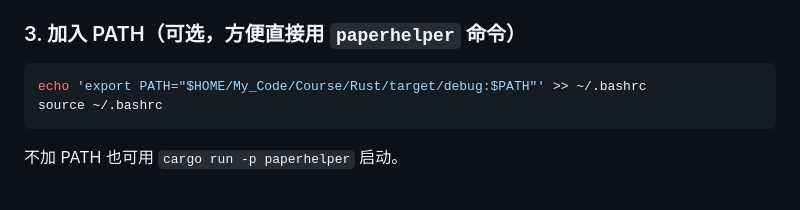
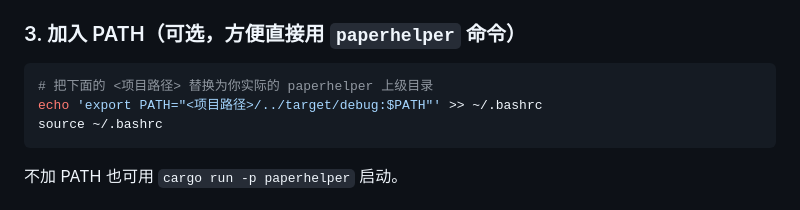
Before and after one commit to Ru645/paperhelper, a Markdown page: README.md, the part around the change. GitHub-like rendering.

Commit message:
security: README 去除个人路径, 改用通用占位符

````diff
--- a/README.md
+++ b/README.md
@@ -41,7 +41,8 @@ cargo test  -p paperhelper          # 运行测试（13 个）
 ### 3. 加入 PATH（可选，方便直接用 `paperhelper` 命令）
 
 ```bash
-echo 'export PATH="$HOME/My_Code/Course/Rust/target/debug:$PATH"' >> ~/.bashrc
+# 把下面的 <项目路径> 替换为你实际的 paperhelper 上级目录
+echo 'export PATH="<项目路径>/../target/debug:$PATH"' >> ~/.bashrc
 source ~/.bashrc
 ```
 
````
